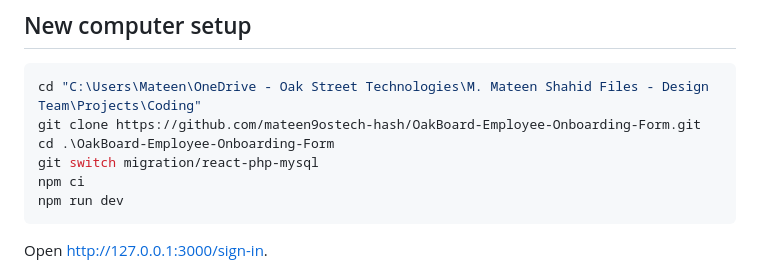
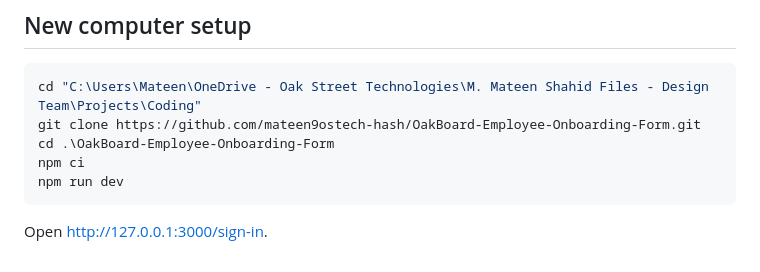
Before and after one commit to mateen9ostech-hash/OakBoard-Employee-Onboarding-Form, a Markdown page: README.md, the part around the change. GitHub-like rendering.

````diff
--- a/README.md
+++ b/README.md
@@ -36,7 +36,6 @@ Production:
 cd "C:\Users\Mateen\OneDrive - Oak Street Technologies\M. Mateen Shahid Files - Design Team\Projects\Coding"
 git clone https://github.com/mateen9ostech-hash/OakBoard-Employee-Onboarding-Form.git
 cd .\OakBoard-Employee-Onboarding-Form
-git switch migration/react-php-mysql
 npm ci
 npm run dev
 ```
````
Also changed, not shown: TEAMLEAD-CPANEL-GUIDE.md (+4 -4 lines).
